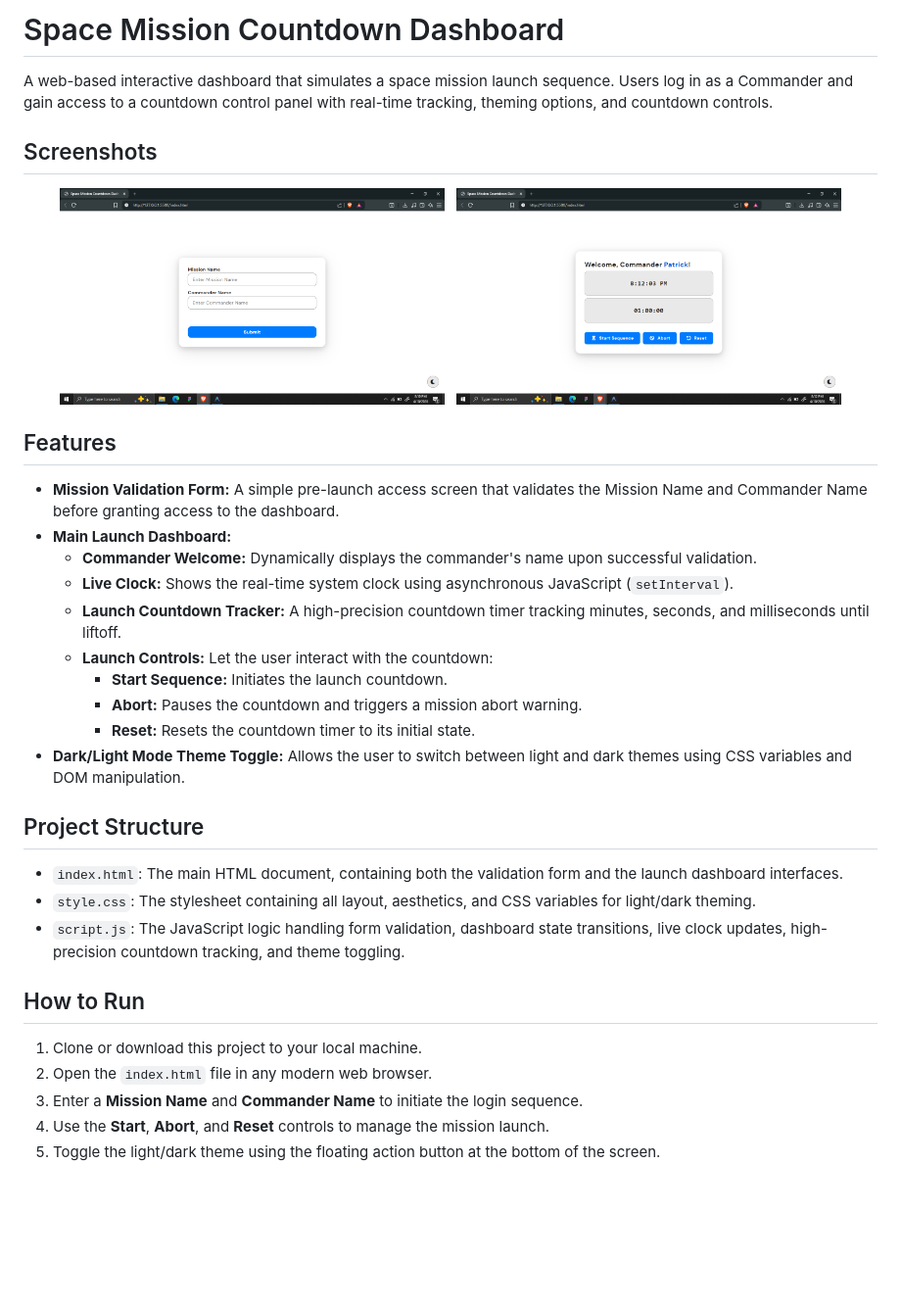
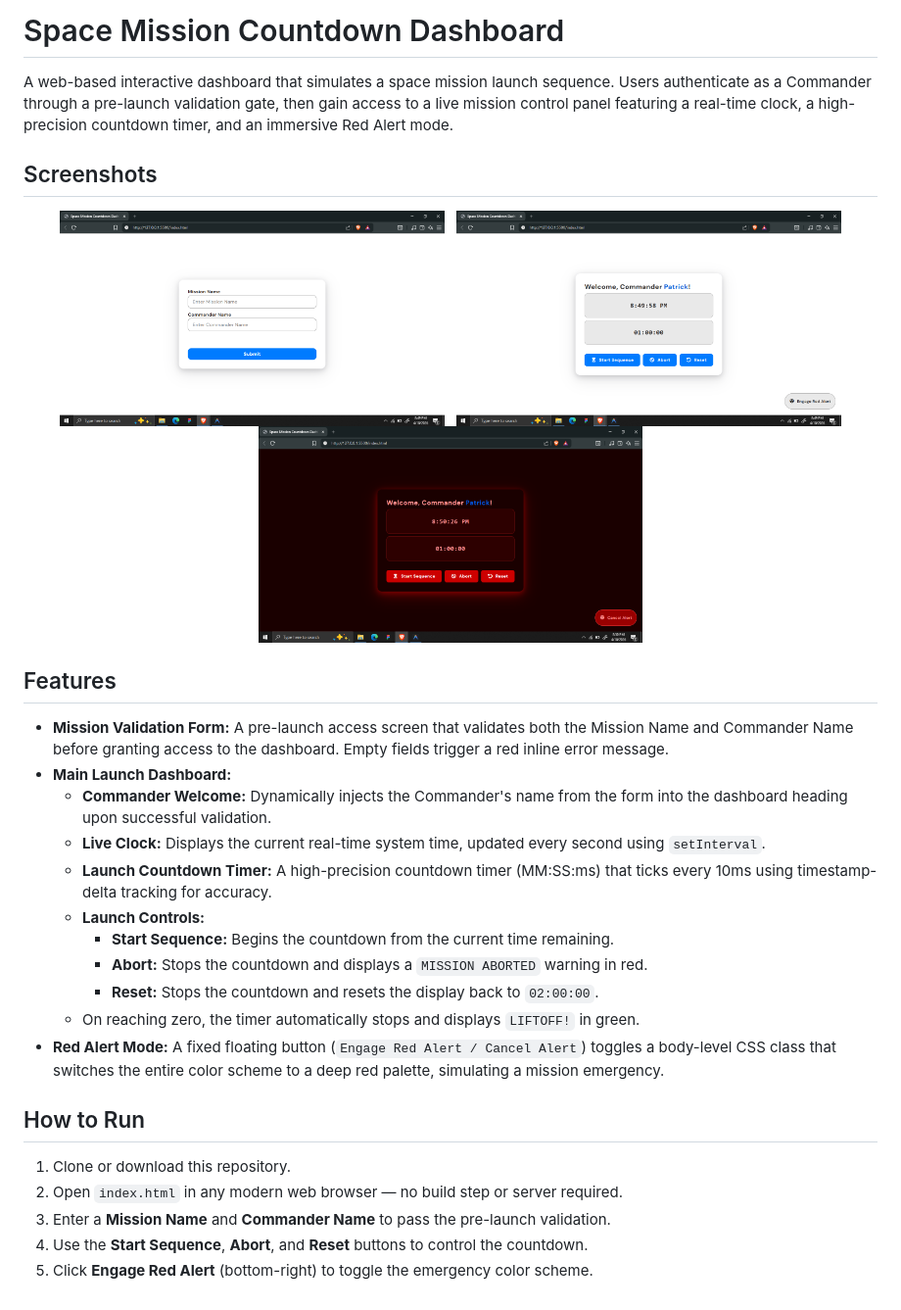
Before and after one commit to ptrck-356/Space-Mission-Countdown-Dashboard, a Markdown page: README.md, the part around the change. Shown: that part at 98% size. Drawn GitHub-style; pictures changed too: imgs/dashboard.png, imgs/form.png, imgs/red_alert.png (added); blank space fills up the shorter version.

Commit message:
implement Red Alert mode with dynamic CSS theming and UI toggle

```diff
--- a/README.md
+++ b/README.md
@@ -1,6 +1,6 @@
- # Space Mission Countdown Dashboard
+# Space Mission Countdown Dashboard
 
-A web-based interactive dashboard that simulates a space mission launch sequence. Users log in as a Commander and gain access to a countdown control panel with real-time tracking, theming options, and countdown controls.
+A web-based interactive dashboard that simulates a space mission launch sequence. Users authenticate as a Commander through a pre-launch validation gate, then gain access to a live mission control panel featuring a real-time clock, a high-precision countdown timer, and an immersive Red Alert mode.
 
 ## Screenshots
 
@@ -8,31 +8,29 @@ A web-based interactive dashboard that simulates a space mission launch sequence
   <img src="imgs/form.png" alt="Mission Validation Form" width="45%">
   &nbsp;
   <img src="imgs/dashboard.png" alt="Main Launch Dashboard" width="45%">
+  <img src="imgs/red_alert.png" alt="Red Alert" width="45%">
 </div>
 
 ## Features
 
-- **Mission Validation Form:** A simple pre-launch access screen that validates the Mission Name and Commander Name before granting access to the dashboard.
+- **Mission Validation Form:** A pre-launch access screen that validates both the Mission Name and Commander Name before granting access to the dashboard. Empty fields trigger a red inline error message.
 - **Main Launch Dashboard:**
-  - **Commander Welcome:** Dynamically displays the commander's name upon successful validation.
-  - **Live Clock:** Shows the real-time system clock using asynchronous JavaScript (`setInterval`).
-  - **Launch Countdown Tracker:** A high-precision countdown timer tracking minutes, seconds, and milliseconds until liftoff.
-  - **Launch Controls:** Let the user interact with the countdown:
-    - **Start Sequence:** Initiates the launch countdown.
-    - **Abort:** Pauses the countdown and triggers a mission abort warning.
-    - **Reset:** Resets the countdown timer to its initial state.
-- **Dark/Light Mode Theme Toggle:** Allows the user to switch between light and dark themes using CSS variables and DOM manipulation.
+  - **Commander Welcome:** Dynamically injects the Commander's name from the form into the dashboard heading upon successful validation.
+  - **Live Clock:** Displays the current real-time system time, updated every second using `setInterval`.
+  - **Launch Countdown Timer:** A high-precision countdown timer (MM:SS:ms) that ticks every 10ms using timestamp-delta tracking for accuracy.
+  - **Launch Controls:**
+    - **Start Sequence:** Begins the countdown from the current time remaining.
+    - **Abort:** Stops the countdown and displays a `MISSION ABORTED` warning in red.
+    - **Reset:** Stops the countdown and resets the display back to `02:00:00`.
+  - On reaching zero, the timer automatically stops and displays `LIFTOFF!` in green.
+- **Red Alert Mode:** A fixed floating button (`Engage Red Alert / Cancel Alert`) toggles a body-level CSS class that switches the entire color scheme to a deep red palette, simulating a mission emergency.
 
-## Project Structure
 
-- `index.html`: The main HTML document, containing both the validation form and the launch dashboard interfaces.
-- `style.css`: The stylesheet containing all layout, aesthetics, and CSS variables for light/dark theming.
-- `script.js`: The JavaScript logic handling form validation, dashboard state transitions, live clock updates, high-precision countdown tracking, and theme toggling.
 
 ## How to Run
 
-1. Clone or download this project to your local machine.
-2. Open the `index.html` file in any modern web browser.
-3. Enter a **Mission Name** and **Commander Name** to initiate the login sequence.
-4. Use the **Start**, **Abort**, and **Reset** controls to manage the mission launch.
-5. Toggle the light/dark theme using the floating action button at the bottom of the screen.
+1. Clone or download this repository.
+2. Open `index.html` in any modern web browser — no build step or server required.
+3. Enter a **Mission Name** and **Commander Name** to pass the pre-launch validation.
+4. Use the **Start Sequence**, **Abort**, and **Reset** buttons to control the countdown.
+5. Click **Engage Red Alert** (bottom-right) to toggle the emergency color scheme.
```
Also changed, not shown: 3 other files.
